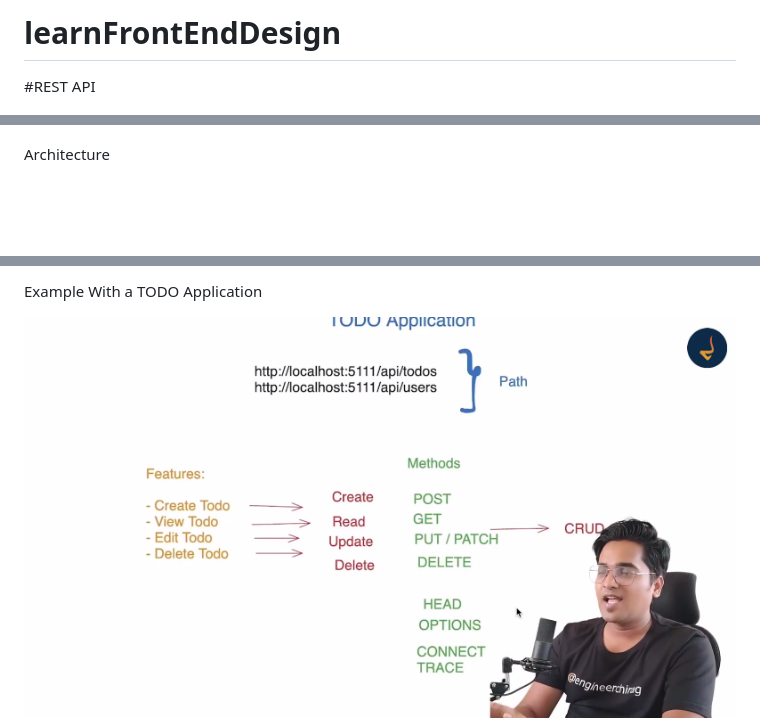
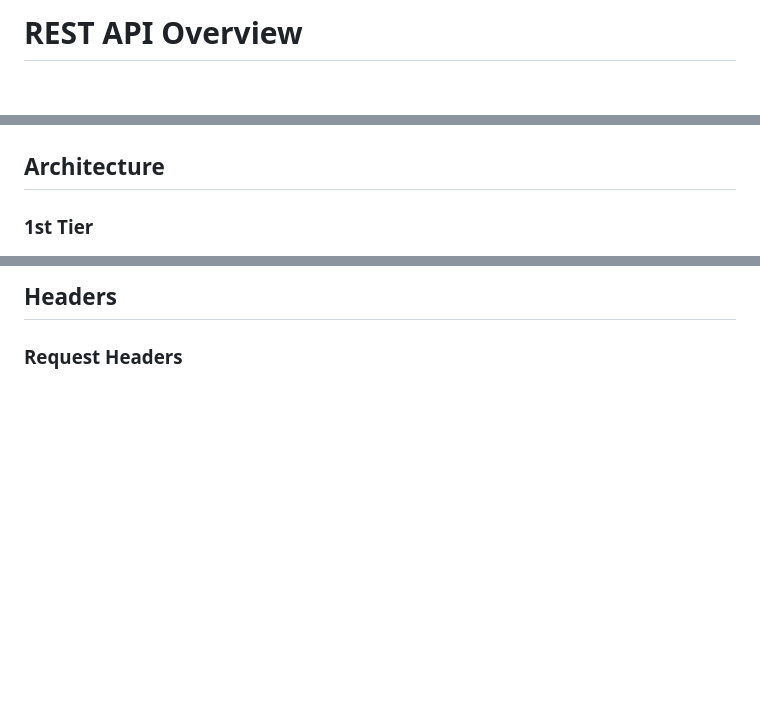
Before and after one commit to arunfloyd/learnFrontEndDesign, a Markdown page: README.md, 3 parts joined by grey strips. Rendered like a GitHub page; blank space fills up the shorter version.

```diff
--- a/README.md
+++ b/README.md
@@ -1,10 +1,9 @@
-# learnFrontEndDesign
-
-#REST API
+# REST API Overview
 
 ![Overview About REST API](images/1.png)
 
-Architecture
+## Architecture
 
+### 1st Tier
 ![1st Tier](image.png)
 
@@ -54,5 +53,5 @@ It's typically used to refer to a specific section within a webpage, such as a h
 
-Example With a TODO Application
+## Headers
 
-![EG:-](image-8.png)
+### Request Headers
 
```
Also changed, not shown: other parts of README.md (+34 -23 lines), image-10.png (added), image-11.png (added), image-12.png (added), image-13.png (added), image-14.png (added), image-9.png (added).
